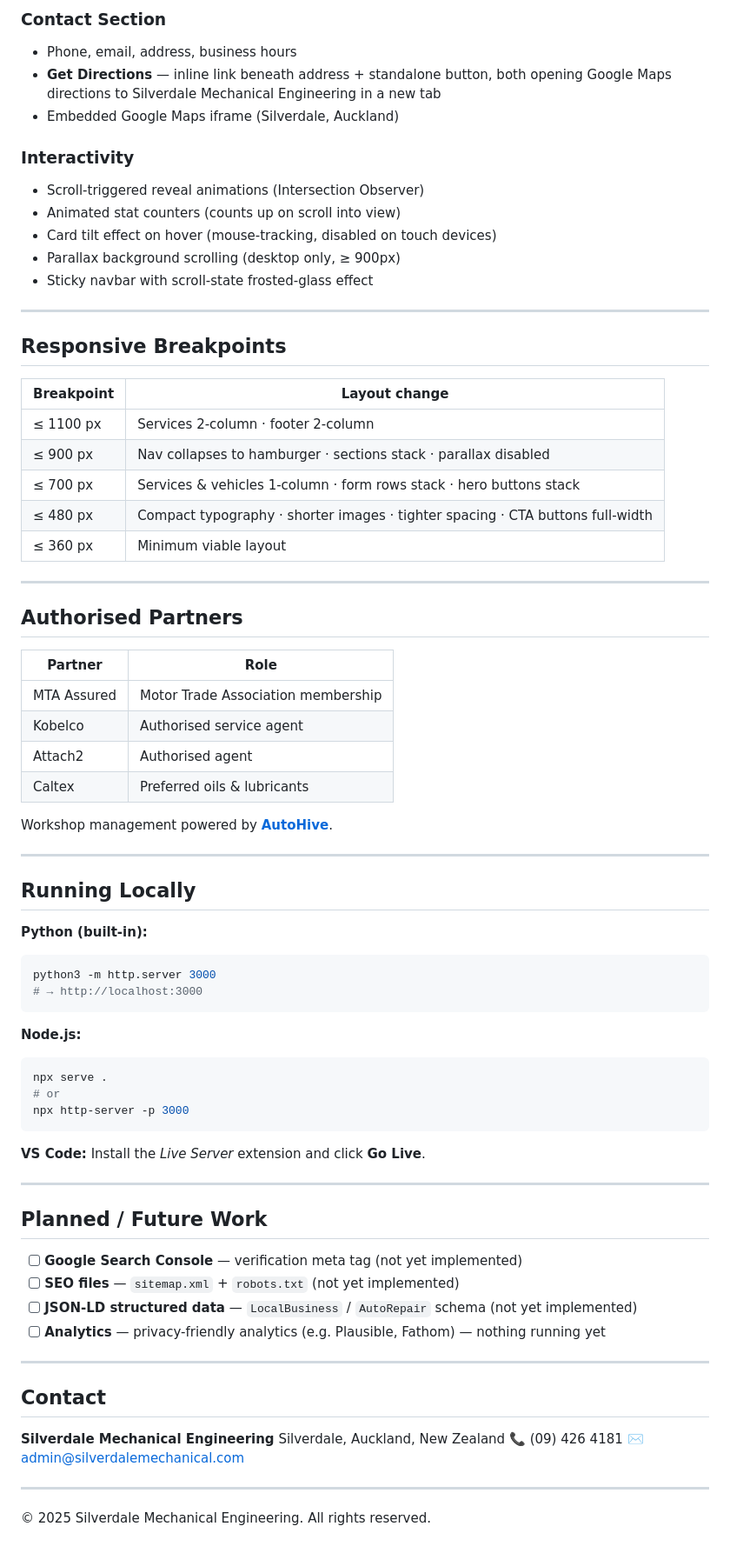
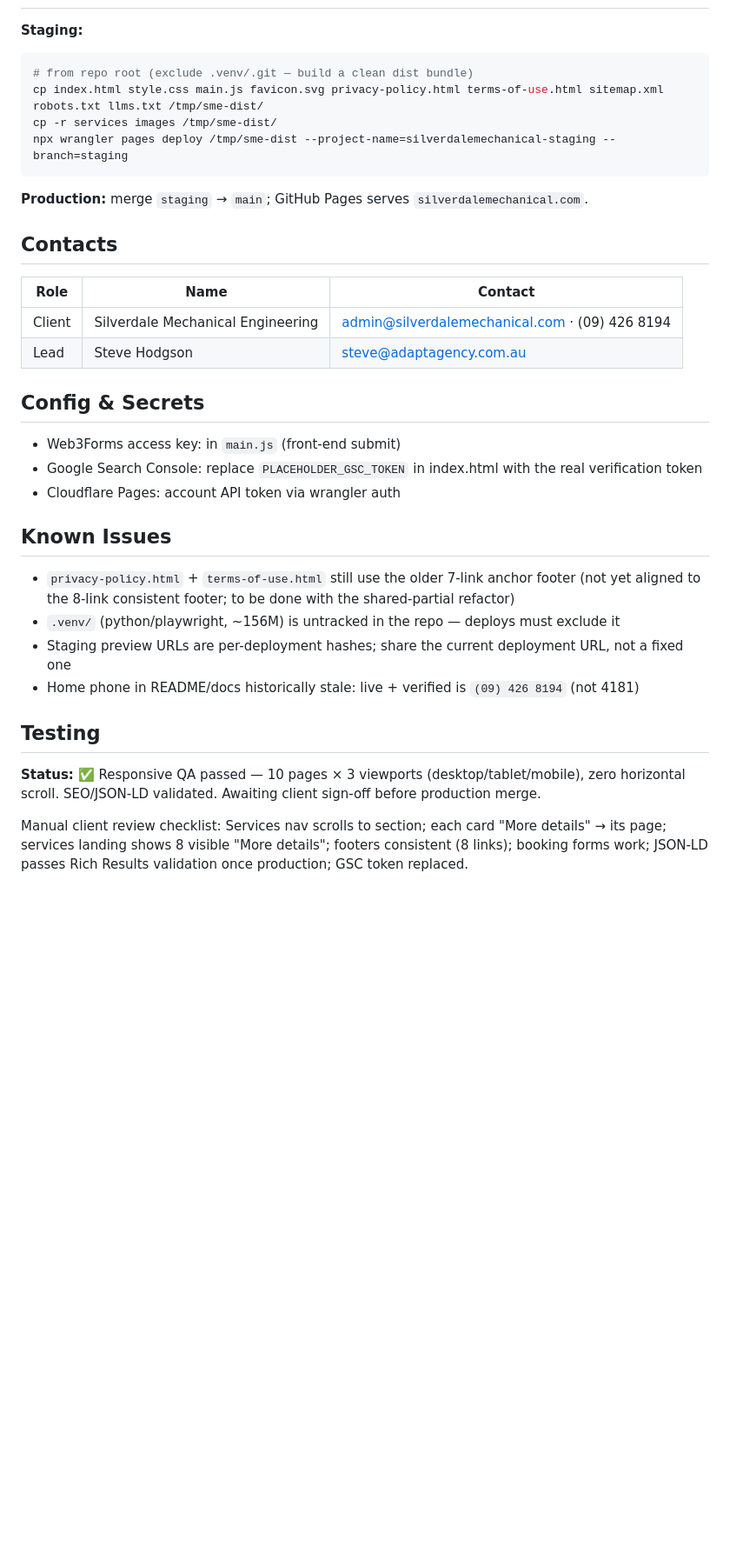
Before and after one commit to adaptagency/silverdalemechanical, a Markdown page: README.md, the part around one of its changes. Shown at 87% size. Drawn GitHub-style; blank space fills up the shorter version.

````diff
--- a/README.md
+++ b/README.md
@@ -148,77 +73,35 @@ Date input uses the browser's native date picker — no third-party calendar lib
-### Contact Section
-- Phone, email, address, business hours
-- **Get Directions** — inline link beneath address + standalone button, both opening Google Maps directions to Silverdale Mechanical Engineering in a new tab
-- Embedded Google Maps iframe (Silverdale, Auckland)
-
-### Interactivity
-- Scroll-triggered reveal animations (Intersection Observer)
-- Animated stat counters (counts up on scroll into view)
-- Card tilt effect on hover (mouse-tracking, disabled on touch devices)
-- Parallax background scrolling (desktop only, ≥ 900px)
-- Sticky navbar with scroll-state frosted-glass effect
-
----
-
-## Responsive Breakpoints
-
-| Breakpoint | Layout change                                                        |
-|------------|---------------------------------------------------------------------|
-| ≤ 1100 px  | Services 2-column · footer 2-column                                 |
-| ≤ 900 px   | Nav collapses to hamburger · sections stack · parallax disabled      |
-| ≤ 700 px   | Services & vehicles 1-column · form rows stack · hero buttons stack |
-| ≤ 480 px   | Compact typography · shorter images · tighter spacing · CTA buttons full-width |
-| ≤ 360 px   | Minimum viable layout                                               |
-
----
-
-## Authorised Partners
-
-| Partner     | Role                                  |
-|-------------|---------------------------------------|
-| MTA Assured | Motor Trade Association membership    |
-| Kobelco     | Authorised service agent              |
-| Attach2     | Authorised agent                      |
-| Caltex      | Preferred oils & lubricants           |
-
-Workshop management powered by **[AutoHive](https://autohive.co.nz/)**.
-
----
-
-## Running Locally
-
-**Python (built-in):**
+**Staging:**
 ```bash
-python3 -m http.server 3000
-# → http://localhost:3000
+# from repo root (exclude .venv/.git — build a clean dist bundle)
+cp index.html style.css main.js favicon.svg privacy-policy.html terms-of-use.html sitemap.xml robots.txt llms.txt /tmp/sme-dist/
+cp -r services images /tmp/sme-dist/
+npx wrangler pages deploy /tmp/sme-dist --project-name=silverdalemechanical-staging --branch=staging
 ```
 
-**Node.js:**
-```bash
-npx serve .
-# or
-npx http-server -p 3000
-```
+**Production:** merge `staging` → `main`; GitHub Pages serves `silverdalemechanical.com`.
 
-**VS Code:** Install the _Live Server_ extension and click **Go Live**.
+## Contacts
 
----
+| Role | Name | Contact |
+|---|---|---|
+| Client | Silverdale Mechanical Engineering | admin@silverdalemechanical.com · (09) 426 8194 |
+| Lead | Steve Hodgson | steve@adaptagency.com.au |
 
-## Planned / Future Work
+## Config & Secrets
 
-- [ ] **Google Search Console** — verification meta tag (not yet implemented)
-- [ ] **SEO files** — `sitemap.xml` + `robots.txt` (not yet implemented)
-- [ ] **JSON-LD structured data** — `LocalBusiness` / `AutoRepair` schema (not yet implemented)
-- [ ] **Analytics** — privacy-friendly analytics (e.g. Plausible, Fathom) — nothing running yet
+- Web3Forms access key: in `main.js` (front-end submit)
+- Google Search Console: replace `PLACEHOLDER_GSC_TOKEN` in index.html with the real verification token
+- Cloudflare Pages: account API token via wrangler auth
 
----
+## Known Issues
 
-## Contact
+- `privacy-policy.html` + `terms-of-use.html` still use the older 7-link anchor footer (not yet aligned to the 8-link consistent footer; to be done with the shared-partial refactor)
+- `.venv/` (python/playwright, ~156M) is untracked in the repo — deploys must exclude it
+- Staging preview URLs are per-deployment hashes; share the current deployment URL, not a fixed one
+- Home phone in README/docs historically stale: live + verified is `(09) 426 8194` (not 4181)
 
-**Silverdale Mechanical Engineering**
-Silverdale, Auckland, New Zealand
-📞 (09) 426 4181
-✉️ admin@silverdalemechanical.com
+## Testing
 
----
+**Status:** ✅ Responsive QA passed — 10 pages × 3 viewports (desktop/tablet/mobile), zero horizontal scroll. SEO/JSON-LD validated. Awaiting client sign-off before production merge.
 
-© 2025 Silverdale Mechanical Engineering. All rights reserved.
+Manual client review checklist: Services nav scrolls to section; each card "More details" → its page; services landing shows 8 visible "More details"; footers consistent (8 links); booking forms work; JSON-LD passes Rich Results validation once production; GSC token replaced.
````
Also changed, not shown: other parts of README.md (+56 -131 lines).
